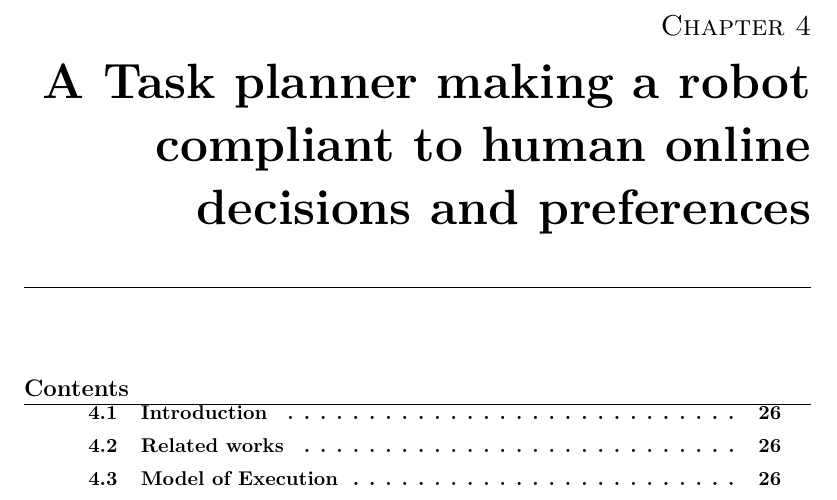
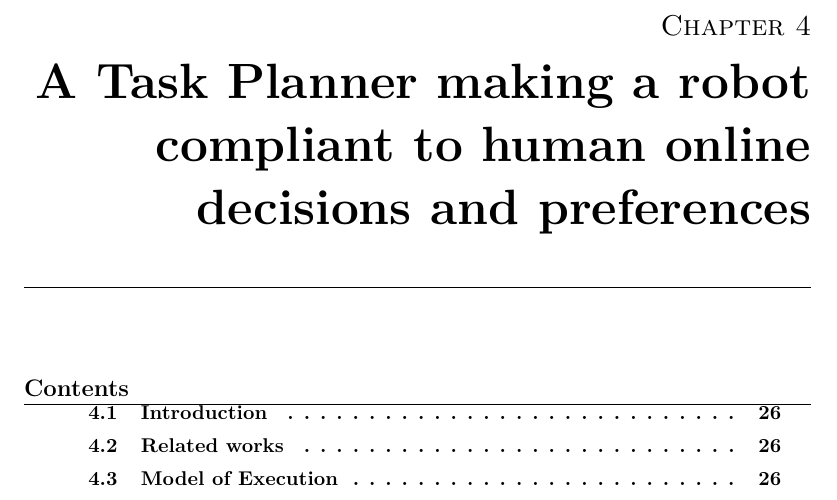
Before and after one commit to AnthonyFavier/Manuscrit, a LaTeX thesis (These.tex, which reads Chapters/Chapter4_Compliant.tex): part of page 37 of 84, cut so that both start at the same text. Compiled offline with pdfLaTeX.

Commit message:
Ch4 title

```diff
--- a/Chapters/Chapter4_Compliant.tex
+++ b/Chapters/Chapter4_Compliant.tex
@@ -5,8 +5,9 @@
 \faketableofcontents
 \fi
 
-\chapter{A Task planner making a robot compliant to human online decisions and preferences}
-\chaptermark{A Task planner making a robot compliant to human online decisions and preferences}
+% \chapter{Designing a Model of Collaborative Execution and its integration in a task planner}
+\chapter{A Task Planner making a robot compliant to human online decisions and preferences}
+\chaptermark{Compliance to online human decisions and preferences}
 \label{chap:4}
 \minitoc
 
```
